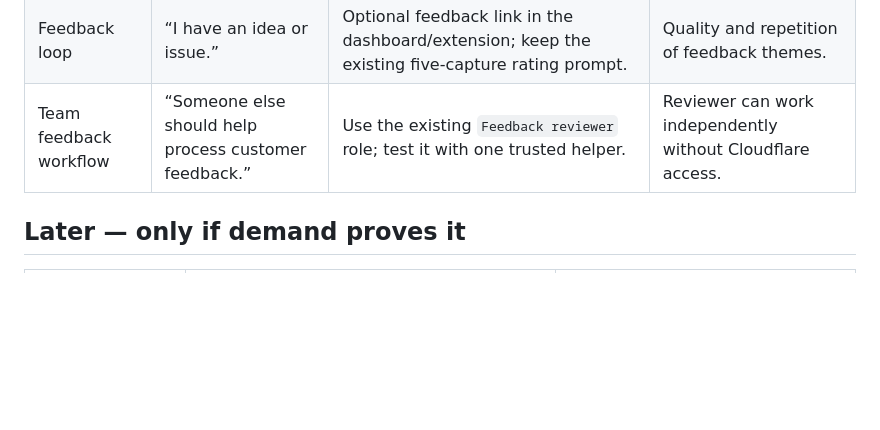
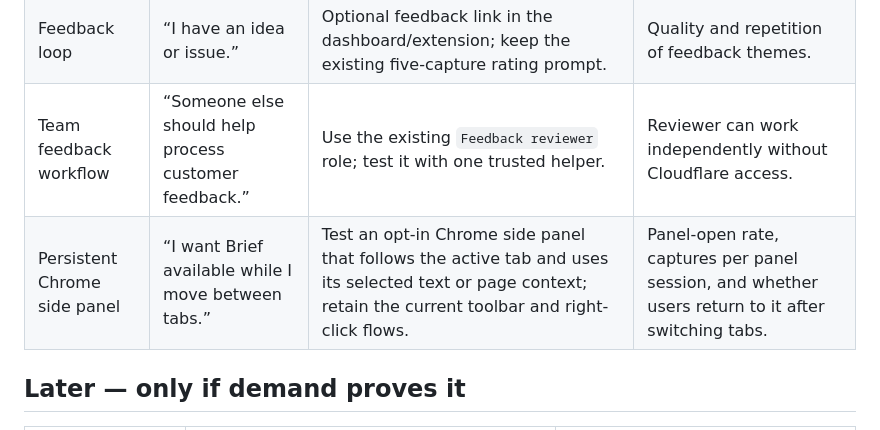
Before and after one commit to btaskol/AutoAINews, a Markdown page: PRODUCT_BACKLOG.md, the part around the change. GitHub-like rendering; blank space fills up the shorter version.

Commit message:
Add persistent side panel experiment to backlog

```diff
--- a/PRODUCT_BACKLOG.md
+++ b/PRODUCT_BACKLOG.md
@@ -30,6 +30,7 @@ For every idea: make the smallest testable version in development, test it with
 | Reading queue | “I want to keep this for later, not process it now.” | A `Read later` tag/filter, not a separate task system. | Queue items later opened, starred, or completed. |
 | Feedback loop | “I have an idea or issue.” | Optional feedback link in the dashboard/extension; keep the existing five-capture rating prompt. | Quality and repetition of feedback themes. |
 | Team feedback workflow | “Someone else should help process customer feedback.” | Use the existing `Feedback reviewer` role; test it with one trusted helper. | Reviewer can work independently without Cloudflare access. |
+| Persistent Chrome side panel | “I want Brief available while I move between tabs.” | Test an opt-in Chrome side panel that follows the active tab and uses its selected text or page context; retain the current toolbar and right-click flows. | Panel-open rate, captures per panel session, and whether users return to it after switching tabs. |
 
 ## Later — only if demand proves it
 
```
